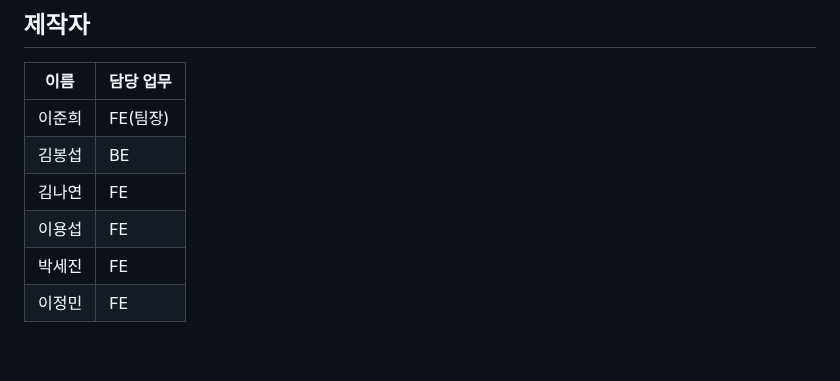
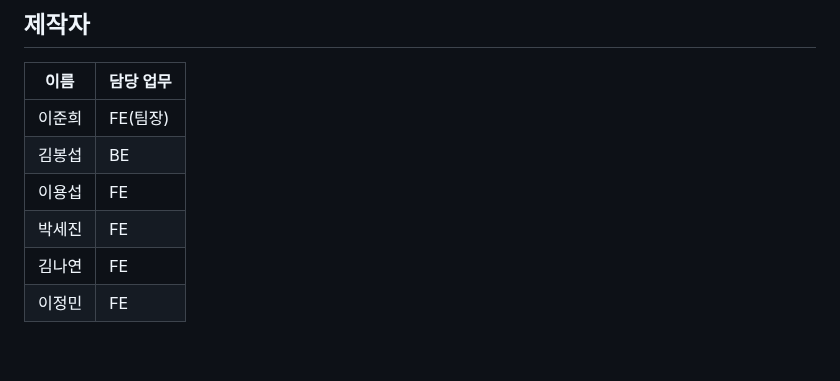
Before and after one commit to Nangniya/EliceProject-1, a Markdown page: README.md, the part around the change. GitHub-like rendering.

```diff
--- a/README.md
+++ b/README.md
@@ -124,9 +124,9 @@
 | ------ | ------ |
 | 이준희 | FE(팀장) |
 | 김봉섭 | BE |
-| 김나연 | FE |
 | 이용섭 | FE |
 | 박세진 | FE |
+| 김나연 | FE |
 | 이정민 | FE |
 
 <br />
```
